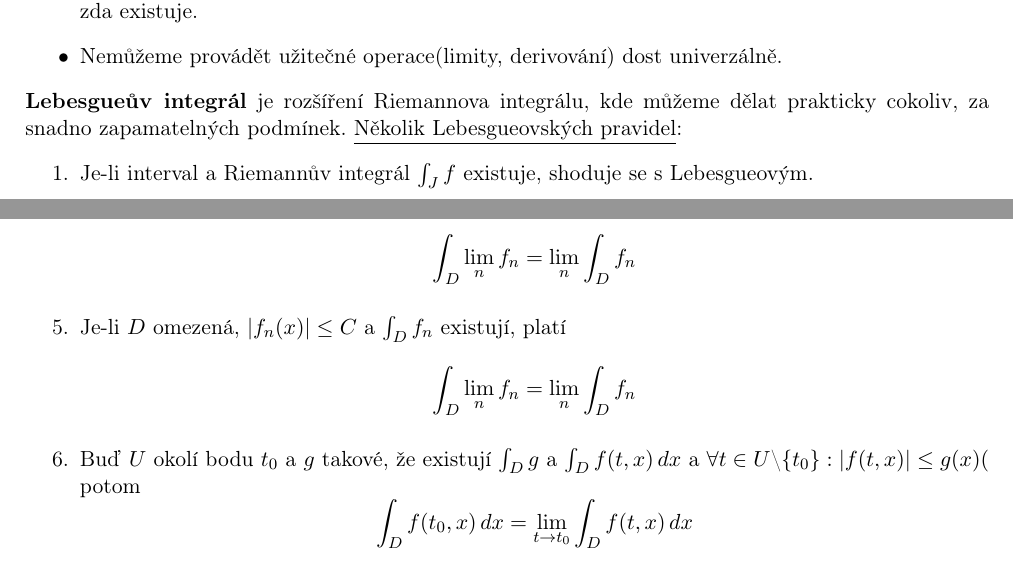
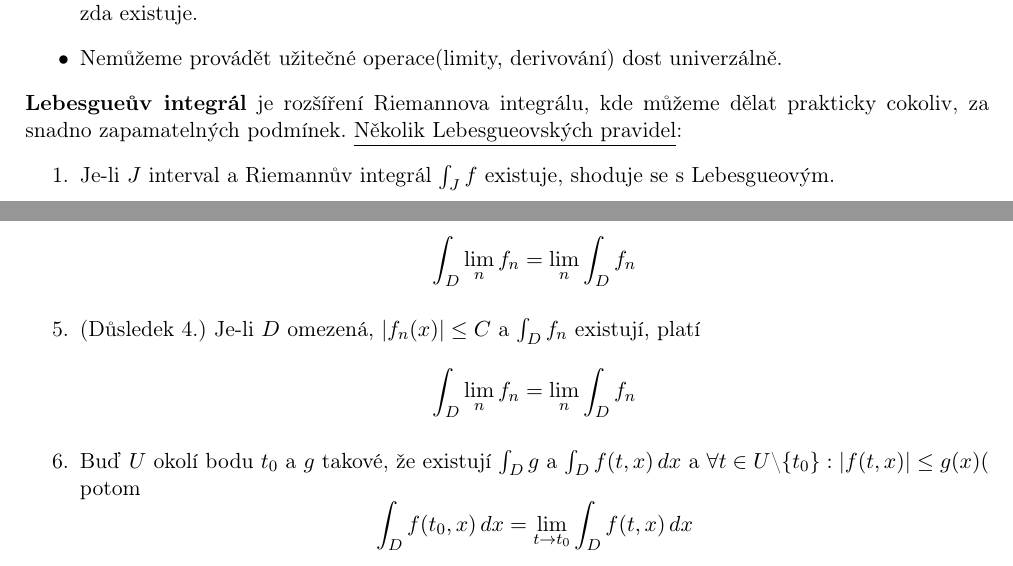
Before and after one commit to 3O11/ma2-poznamky, a LaTeX document (Chapters/09-multivar-riemann.tex): two parts of pages 4 and 5 of 5, joined at a grey line, cut so that both start at the same text. Compiled offline with pdfLaTeX.

Commit message:
Reviewed Lebesgue integral

```diff
--- a/Chapters/09-multivar-riemann.tex
+++ b/Chapters/09-multivar-riemann.tex
@@ -232,14 +232,14 @@ Jeho užití má ale několik problémů:
 za snadno zapamatelných podmínek.
 \underline{Několik Lebesgueovských pravidel}:
 \begin{enumerate}
-    \item Je-li interval a Riemannův integrál $\int_{J} f$ existuje, shoduje se s Lebesgueovým.
+    \item Je-li $J$ interval a Riemannův integrál $\int_{J} f$ existuje, shoduje se s Lebesgueovým.
     \item Pokud $ \int_{D_n} f $ f existuje pro $n = 1, 2, ...$, existuje i \[\int_{\bigcup D_n} f\]
     \item Pokud $ \int_{D} f_n $ existuje a posloupnost $(f_n)_n$ je monotónní, platí
     \[ \int_D \lim_n f_n = \lim_n \int_D f_n \]
     \item Pokud $\int_D f_n$ existuje a $|f_n|\leq g$ pro nějaké $g$ pro které existuje
     $\int_D g$, platí
     \[ \int_D \lim_n f_n = \lim_n \int_D f_n \]
-    \item Je-li $D$ omezená, $|f_n(x)| \leq C$ a $\int_D f_n$ existují, platí
+    \item (Důsledek 4.) Je-li $D$ omezená, $|f_n(x)| \leq C$ a $\int_D f_n$ existují, platí
     \[ \int_D \lim_n f_n = \lim_n \int_D f_n \]
     \item Buď $U$ okolí bodu $t_0$ a $g$ takové, že existují $\int_D g$ a $\int_D f(t,x)\,dx$ a
     $\forall t \in U\textrm{\textbackslash}\{t_0\}: |f(t,x)|\leq g(x)($ potom
```
Also changed, not shown: main.tex (+1 -0 lines).
